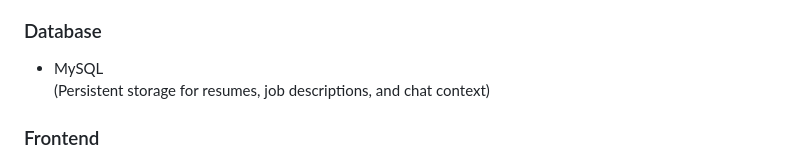
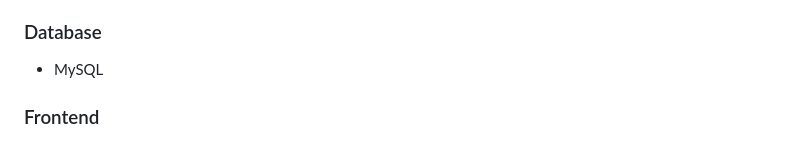
Before and after one commit to khushityaagi/JobTalk-AI-Recruitment-Ecosystem, a Markdown page: README.md, the part around the change. Rendered like a GitHub page.

Commit message:
Remove MySQL description from README
Removed description of MySQL as persistent storage.

```diff
--- a/README.md
+++ b/README.md
@@ -83,7 +83,6 @@ A chatbot powered by **Google Gemini 1.5 Flash** retrieves contextual informatio
 
 ### Database
 - MySQL
-(Persistent storage for resumes, job descriptions, and chat context)
 
 ### Frontend
 - HTML5
```
